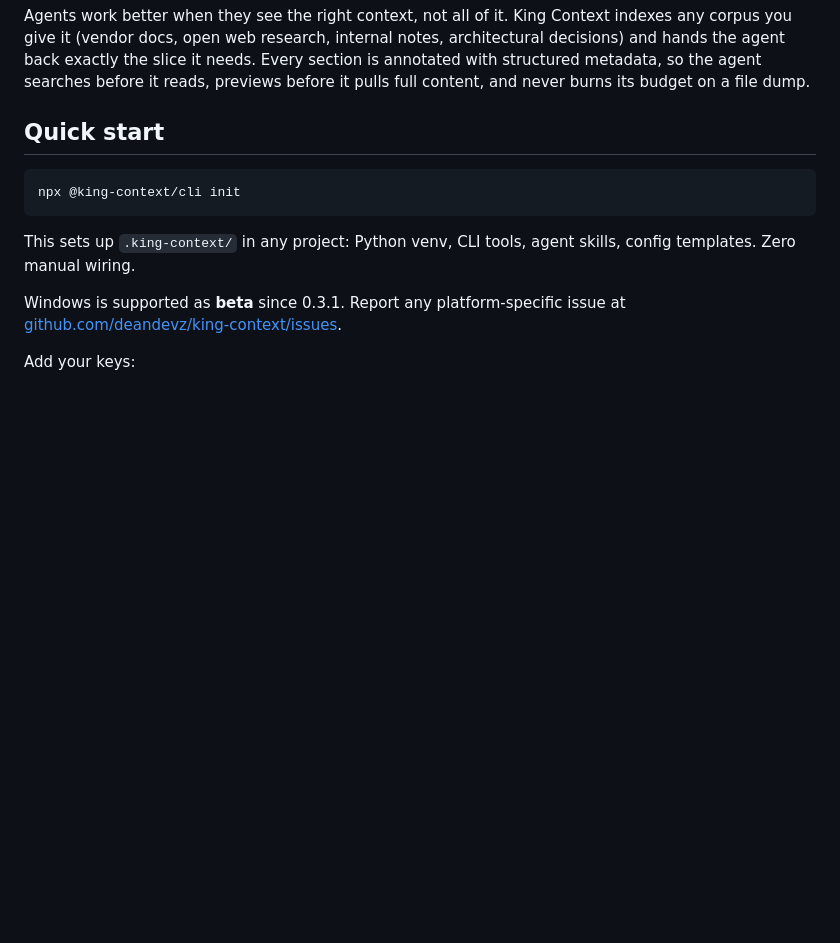
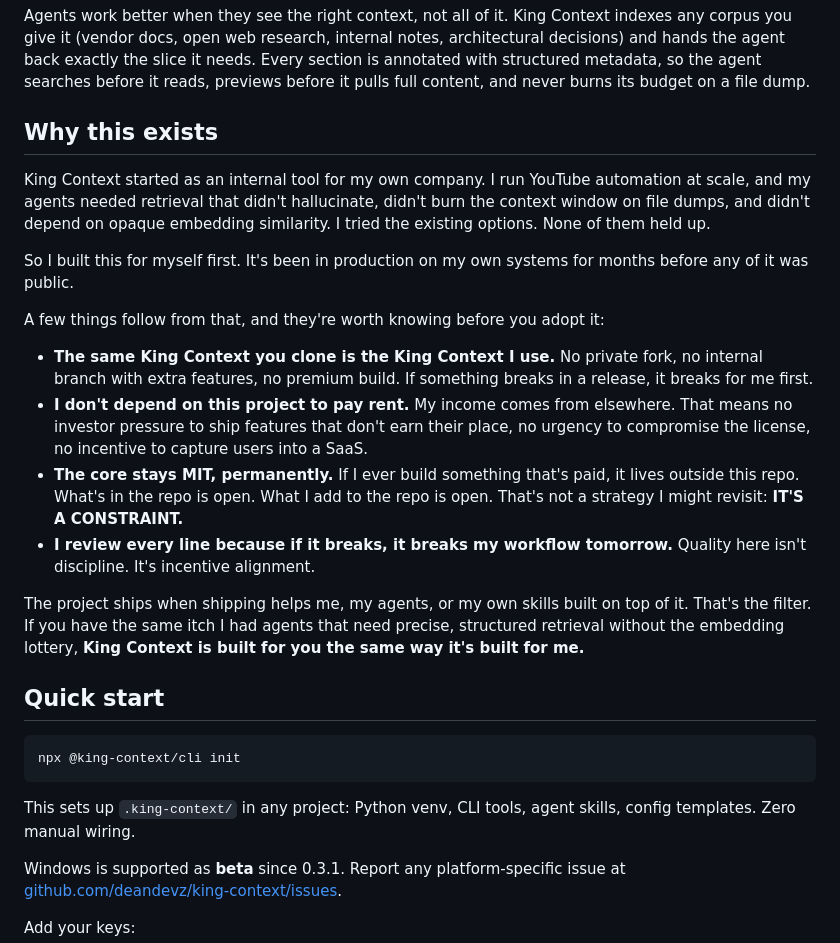
Before and after one commit to deandevz/king-context, a Markdown page: README.md, the part around the change. GitHub-like rendering; blank space fills up the shorter version.

Commit message:
Add 'Why this exists' section to README
Added a section explaining the purpose and philosophy behind King Context, emphasizing its development for personal use and commitment to quality and open-source principles.

```diff
--- a/README.md
+++ b/README.md
@@ -13,6 +13,21 @@ Portuguese version: [README-pt-br.md](README-pt-br.md).
 ---
 
 Agents work better when they see the right context, not all of it. King Context indexes any corpus you give it (vendor docs, open web research, internal notes, architectural decisions) and hands the agent back exactly the slice it needs. Every section is annotated with structured metadata, so the agent searches before it reads, previews before it pulls full content, and never burns its budget on a file dump.
+
+## Why this exists
+
+King Context started as an internal tool for my own company. I run YouTube automation at scale, and my agents needed retrieval that didn't hallucinate, didn't burn the context window on file dumps, and didn't depend on opaque embedding similarity. I tried the existing options. None of them held up.
+
+So I built this for myself first. It's been in production on my own systems for months before any of it was public.
+
+A few things follow from that, and they're worth knowing before you adopt it:
+
+- **The same King Context you clone is the King Context I use.** No private fork, no internal branch with extra features, no premium build. If something breaks in a release, it breaks for me first.
+- **I don't depend on this project to pay rent.** My income comes from elsewhere. That means no investor pressure to ship features that don't earn their place, no urgency to compromise the license, no incentive to capture users into a SaaS.
+- **The core stays MIT, permanently.** If I ever build something that's paid, it lives outside this repo. What's in the repo is open. What I add to the repo is open. That's not a strategy I might revisit: **IT'S A CONSTRAINT.**
+- **I review every line because if it breaks, it breaks my workflow tomorrow.** Quality here isn't discipline. It's incentive alignment.
+
+The project ships when shipping helps me, my agents, or my own skills built on top of it. That's the filter. If you have the same itch I had agents that need precise, structured retrieval without the embedding lottery, **King Context is built for you the same way it's built for me.**
 
 ## Quick start
 
```
